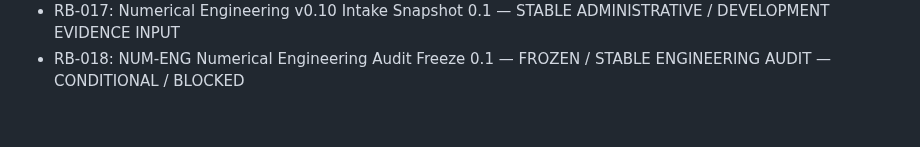
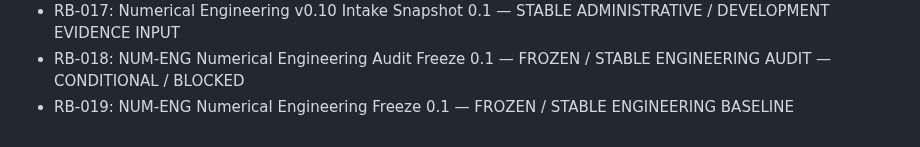
Before and after one commit to twkroll/haken-lighthouse-jax, a Markdown page: research/master/decision_branch_log.md, the part around one of its changes. GitHub-like rendering.

Commit message:
Record Numerical Engineering Freeze RB-019 and APP-3 dependency state DEC-033

```diff
--- a/research/master/decision_branch_log.md
+++ b/research/master/decision_branch_log.md
@@ -187,3 +192,4 @@ Date: 2026-10-15
 - RB-016: CORE v0.27b Inference Failure Mechanism & Follow-up Scope Freeze 0.1 — FROZEN / STABLE DIAGNOSTIC + FOLLOW-UP SCOPE
 - RB-017: Numerical Engineering v0.10 Intake Snapshot 0.1 — STABLE ADMINISTRATIVE / DEVELOPMENT EVIDENCE INPUT
 - RB-018: NUM-ENG Numerical Engineering Audit Freeze 0.1 — FROZEN / STABLE ENGINEERING AUDIT — CONDITIONAL / BLOCKED
+- RB-019: NUM-ENG Numerical Engineering Freeze 0.1 — FROZEN / STABLE ENGINEERING BASELINE
```
Also changed, not shown: other parts of research/master/decision_branch_log.md (+5 -0 lines).
